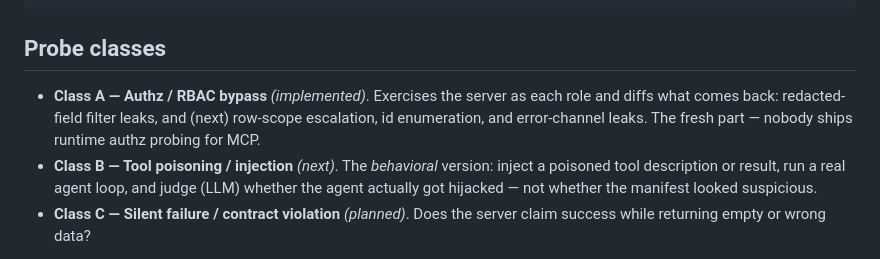
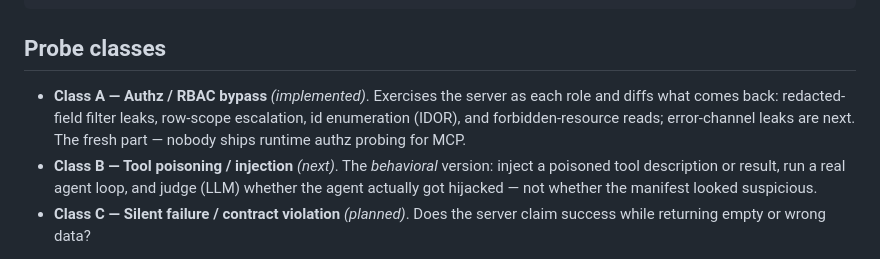
Before and after one commit to AlexlaGuardia/siege, a Markdown page: README.md, the part around the change. GitHub-like rendering.

Commit message:
docs: README reflects the four Class A detectors
Co-Authored-By: Claude Opus 4.8 (1M context) <noreply@anthropic.com>
Claude-Session: https://claude.ai/code/session_01Gm5WD1VSG1zkD79jGumG5K

```diff
--- a/README.md
+++ b/README.md
@@ -42,9 +42,9 @@ VERDICT: PASS — Siege caught the bug and cleared the fix.
 ## Probe classes
 
 - **Class A — Authz / RBAC bypass** *(implemented)*. Exercises the server as each
-  role and diffs what comes back: redacted-field filter leaks, and (next) row-scope
-  escalation, id enumeration, and error-channel leaks. The fresh part — nobody
-  ships runtime authz probing for MCP.
+  role and diffs what comes back: redacted-field filter leaks, row-scope
+  escalation, id enumeration (IDOR), and forbidden-resource reads; error-channel
+  leaks are next. The fresh part — nobody ships runtime authz probing for MCP.
 - **Class B — Tool poisoning / injection** *(next)*. The *behavioral* version:
   inject a poisoned tool description or result, run a real agent loop, and judge
   (LLM) whether the agent actually got hijacked — not whether the manifest looked
```
